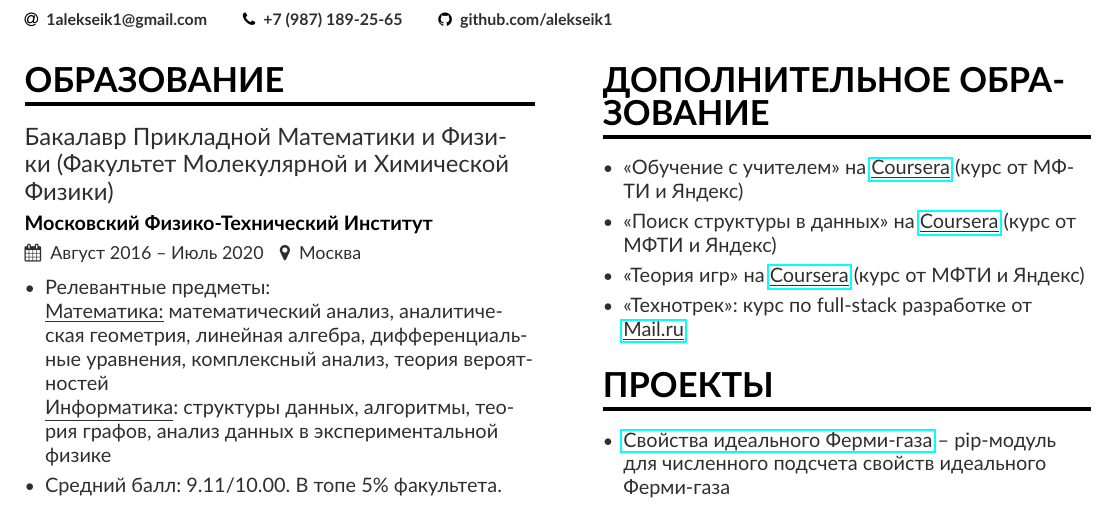
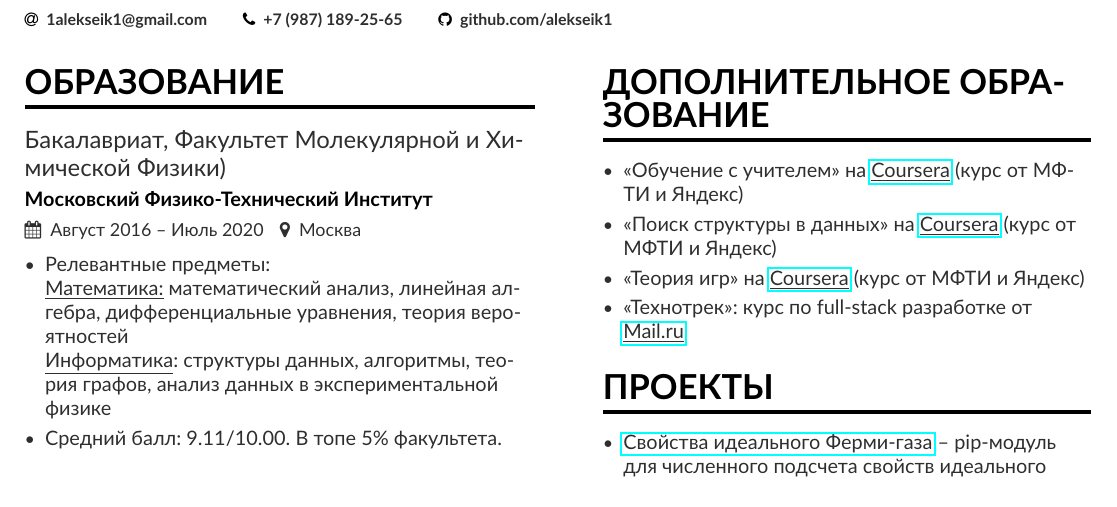
Before and after one commit to alekseik1/curriculum-vitae, a LaTeX CV (cs/ru/main.tex, which reads cs/ru/mipt-bachelor.tex): part of page 1 of 2, cut so that both start at the same text. Compiled offline with pdfLaTeX.

Commit message:
shortify russian CS CV

```diff
--- a/cs/ru/mipt-bachelor.tex
+++ b/cs/ru/mipt-bachelor.tex
@@ -1,7 +1,7 @@
-\cvevent{Бакалавр Прикладной Математики и Физики (Факультет Молекулярной и Химической Физики)}{Московский Физико-Технический Институт}{Август 2016 -- Июль 2020}{Москва}
+\cvevent{Бакалавриат, Факультет Молекулярной и Химической Физики)}{Московский Физико-Технический Институт}{Август 2016 -- Июль 2020}{Москва}
 \begin{itemize}
 \item Релевантные предметы: \\
-	\underline{Математика:} математический анализ, аналитическая геометрия, линейная алгебра, дифференциальные уравнения, комплексный анализ, теория вероятностей\\
+	\underline{Математика:} математический анализ, линейная алгебра, дифференциальные уравнения, теория вероятностей\\
 	% \underline{Физика:} general physics, analytical mechanics, field theory, quantum mechanics\\
 	% \underline{Chemistry:} organic and inorganic, analytical chemistry, physical chemistry\\
 	\underline{Информатика}: структуры данных, алгоритмы, теория графов, анализ данных в экспериментальной физике  \\
```
